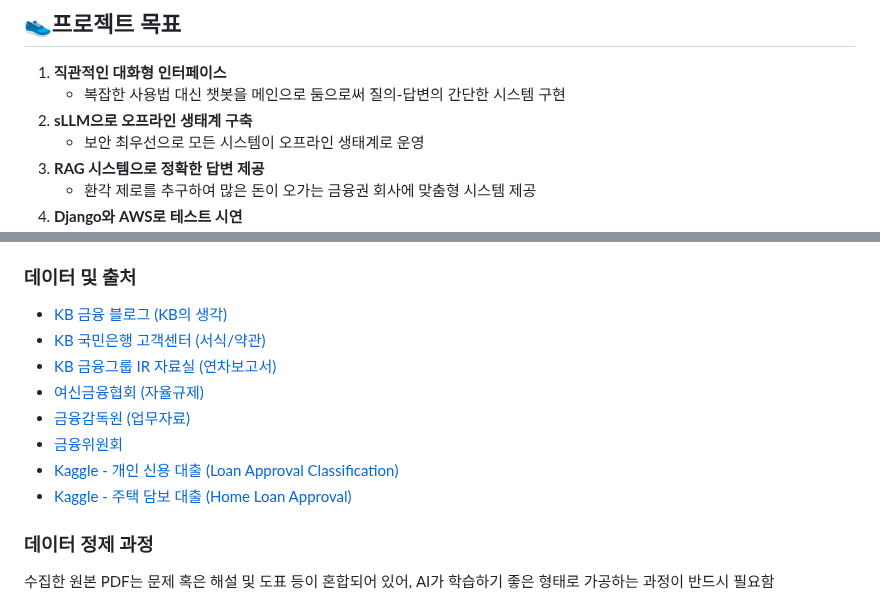
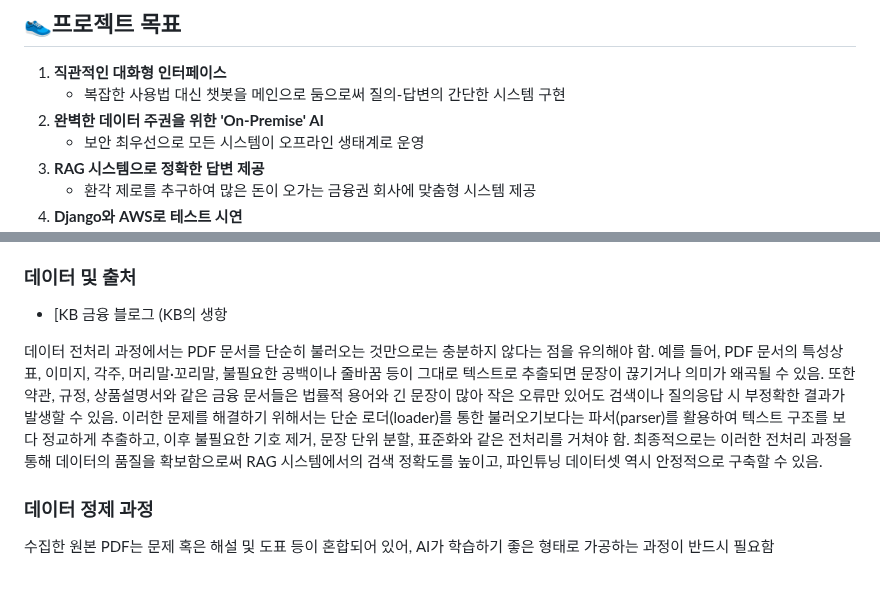
Before and after one commit to skn-ai14-250409/SKN14-Final-3Team, a Markdown page: README.md, 2 parts joined by grey strips. GitHub-like rendering.

```diff
--- a/README.md
+++ b/README.md
@@ -64,7 +64,7 @@ sLLM과 RAG(Retrieval-Augmented Generation)를 이용한 신입사원용 **업
 
 1. **직관적인 대화형 인터페이스**
     - 복잡한 사용법 대신 챗봇을 메인으로 둠으로써 질의-답변의 간단한 시스템 구현
-2. **sLLM으로 오프라인 생태계 구축**
+2. **완벽한 데이터 주권을 위한 'On-Premise' AI**
     - 보안 최우선으로 모든 시스템이 오프라인 생태계로 운영
 3. **RAG 시스템으로 정확한 답변 제공**
     - 환각 제로를 추구하여 많은 돈이 오가는 금융권 회사에 맞춤형 시스템 제공
@@ -114,14 +114,10 @@ KB 국민은행의 여신 사업을 진행하게 될 은행 사내 직원이 여
 
 ### 데이터 및 출처
 
-*   [KB 금융 블로그 (KB의 생각)](https://kbthink.com/loan.html)
-*   [KB 국민은행 고객센터 (서식/약관)](https://obank.kbstar.com/quics?page=C019999&cc=b034360:b034261)
-*   [KB 금융그룹 IR 자료실 (연차보고서)](https://www.kbfg.com/kor/ir/report/annual/list.jsp)
-*   [여신금융협회 (자율규제)](https://www.crefia.or.kr/portal/infocenter/regulation/selfRegulation.xx)
-*   [금융감독원 (업무자료)](https://www.fss.or.kr/fss/bbs/B0000111/list.do?menuNo=200139)
-*   [금융위원회](https://www.fsc.go.kr/index)
-*   [Kaggle - 개인 신용 대출 (Loan Approval Classification)](https://www.kaggle.com/datasets/taweilo/loan-approval-classification-data/data)
-*   [Kaggle - 주택 담보 대출 (Home Loan Approval)](https://www.kaggle.com/datasets/rishikeshkonapure/home-loan-approva)
+*   [KB 금융 블로그 (KB의 생항
+
+데이터 전처리 과정에서는 PDF 문서를 단순히 불러오는 것만으로는 충분하지 않다는 점을 유의해야 함. 예를 들어, PDF 문서의 특성상 표, 이미지, 각주, 머리말·꼬리말, 불필요한 공백이나 줄바꿈 등이 그대로 텍스트로 추출되면 문장이 끊기거나 의미가 왜곡될 수 있음. 또한 약관, 규정, 상품설명서와 같은 금융 문서들은 법률적 용어와 긴 문장이 많아 작은 오류만 있어도 검색이나 질의응답 시 부정확한 결과가 발생할 수 있음. 이러한 문제를 해결하기 위해서는 단순 로더(loader)를 통한 불러오기보다는 파서(parser)를 활용하여 텍스트 구조를 보다 정교하게 추출하고, 이후 불필요한 기호 제거, 문장 단위 분할, 표준화와 같은 전처리를 거쳐야 함. 최종적으로는 이러한 전처리 과정을 통해 데이터의 품질을 확보함으로써 RAG 시스템에서의 검색 정확도를 높이고, 파인튜닝 데이터셋 역시 안정적으로 구축할 수 있음.
+
 
 ### 데이터 정제 과정
 수집한 원본 PDF는 문제 혹은 해설 및 도표 등이 혼합되어 있어, AI가 학습하기 좋은 형태로 가공하는 과정이 반드시 필요함
```
